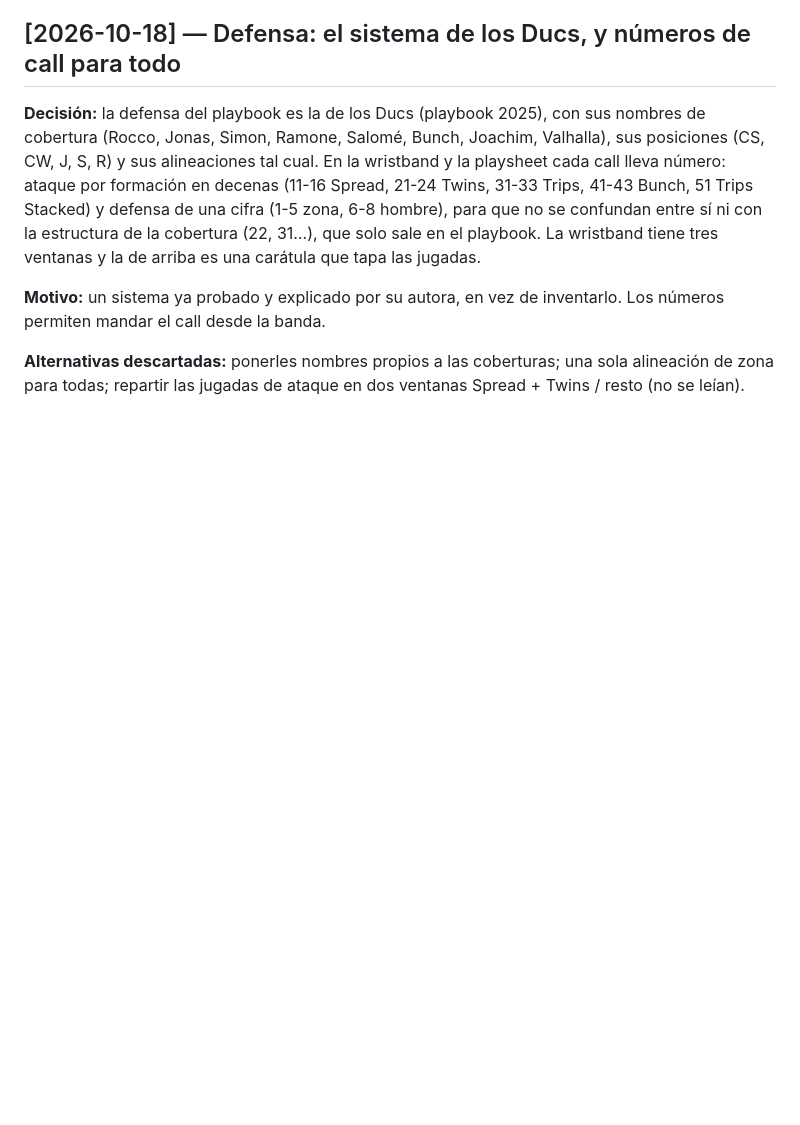
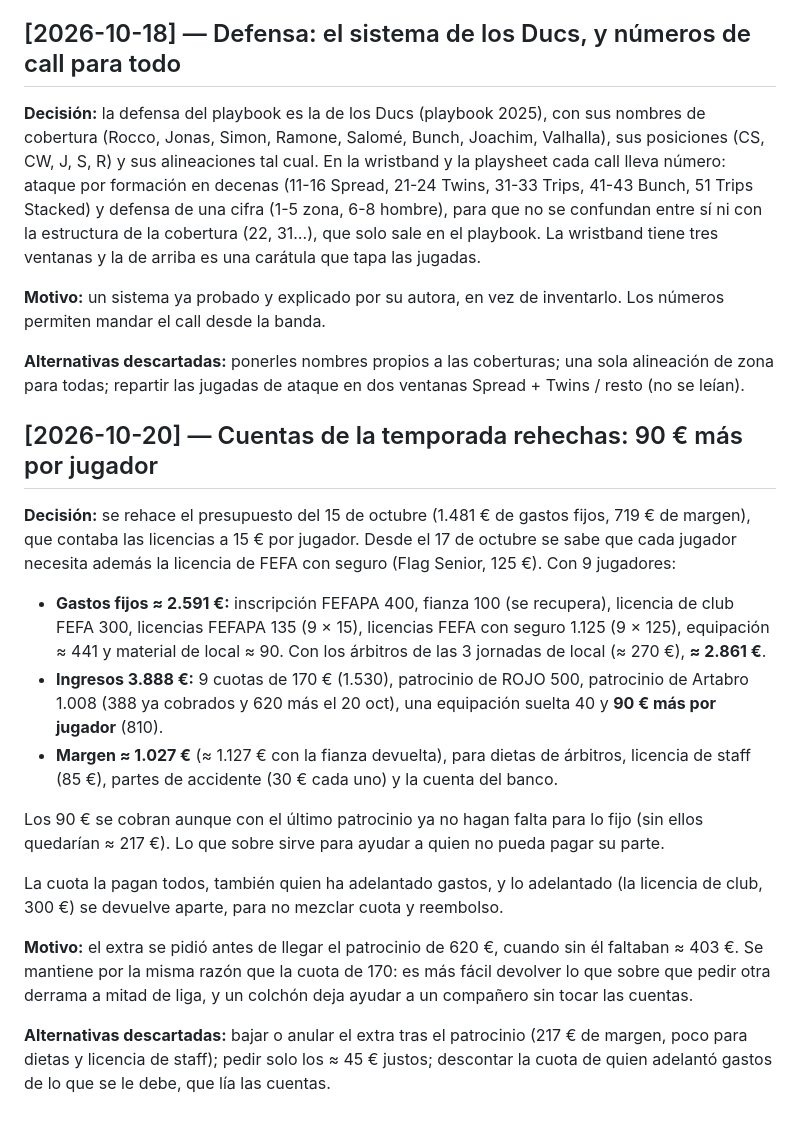
Before and after one commit to luismi1702/corunaatlantics, a Markdown page: docs/decisiones.md, the part around the change. GitHub-like rendering; blank space fills up the shorter version.

Commit message:
Cuentas de la temporada rehechas: licencias FEFA, patrocinios y 90 € más por jugador
Co-Authored-By: Claude Opus 5.5 <noreply@anthropic.com>
Claude-Session: https://claude.ai/code/session_01AttVSj7esW8sYME3PzMbeu

```diff
--- a/docs/decisiones.md
+++ b/docs/decisiones.md
@@ -666,3 +666,31 @@ permiten mandar el call desde la banda.
 
 **Alternativas descartadas:** ponerles nombres propios a las coberturas; una sola alineación de zona
 para todas; repartir las jugadas de ataque en dos ventanas Spread + Twins / resto (no se leían).
+
+## [2026-10-20] — Cuentas de la temporada rehechas: 90 € más por jugador
+
+**Decisión:** se rehace el presupuesto del 15 de octubre (1.481 € de gastos fijos, 719 € de margen),
+que contaba las licencias a 15 € por jugador. Desde el 17 de octubre se sabe que cada jugador necesita
+además la licencia de FEFA con seguro (Flag Senior, 125 €). Con 9 jugadores:
+
+- **Gastos fijos ≈ 2.591 €:** inscripción FEFAPA 400, fianza 100 (se recupera), licencia de club FEFA
+  300, licencias FEFAPA 135 (9 × 15), licencias FEFA con seguro 1.125 (9 × 125), equipación ≈ 441 y
+  material de local ≈ 90. Con los árbitros de las 3 jornadas de local (≈ 270 €), **≈ 2.861 €**.
+- **Ingresos 3.888 €:** 9 cuotas de 170 € (1.530), patrocinio de ROJO 500, patrocinio de Artabro
+  1.008 (388 ya cobrados y 620 más el 20 oct), una equipación suelta 40 y **90 € más por jugador** (810).
+- **Margen ≈ 1.027 €** (≈ 1.127 € con la fianza devuelta), para dietas de árbitros, licencia de staff
+  (85 €), partes de accidente (30 € cada uno) y la cuenta del banco.
+
+Los 90 € se cobran aunque con el último patrocinio ya no hagan falta para lo fijo (sin ellos
+quedarían ≈ 217 €). Lo que sobre sirve para ayudar a quien no pueda pagar su parte.
+
+La cuota la pagan todos, también quien ha adelantado gastos, y lo adelantado (la licencia de club,
+300 €) se devuelve aparte, para no mezclar cuota y reembolso.
+
+**Motivo:** el extra se pidió antes de llegar el patrocinio de 620 €, cuando sin él faltaban ≈ 403 €.
+Se mantiene por la misma razón que la cuota de 170: es más fácil devolver lo que sobre que pedir otra
+derrama a mitad de liga, y un colchón deja ayudar a un compañero sin tocar las cuentas.
+
+**Alternativas descartadas:** bajar o anular el extra tras el patrocinio (217 € de margen, poco para
+dietas y licencia de staff); pedir solo los ≈ 45 € justos; descontar la cuota de quien adelantó gastos
+de lo que se le debe, que lía las cuentas.
```
